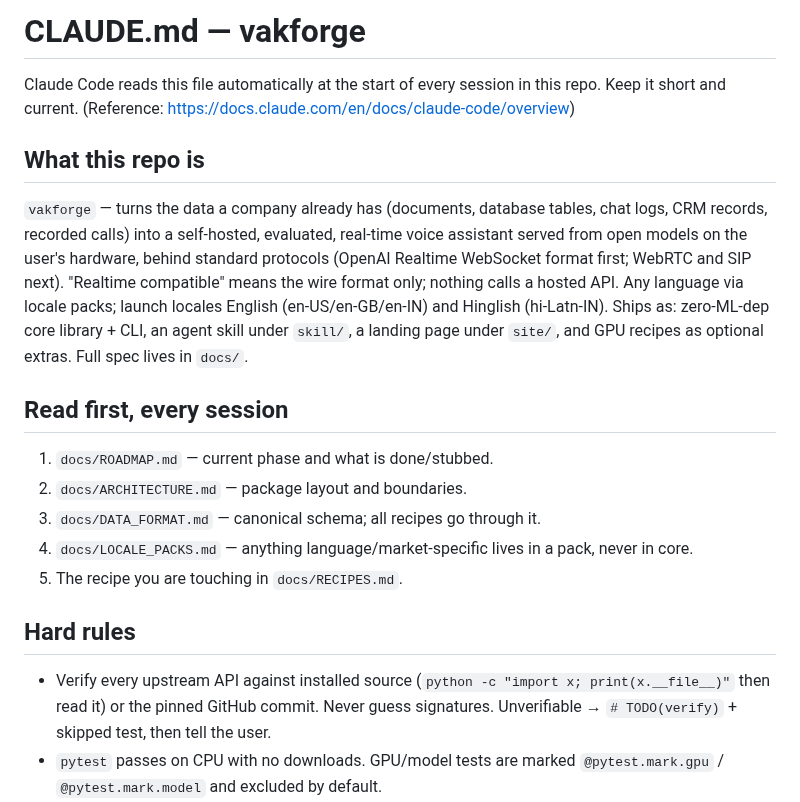
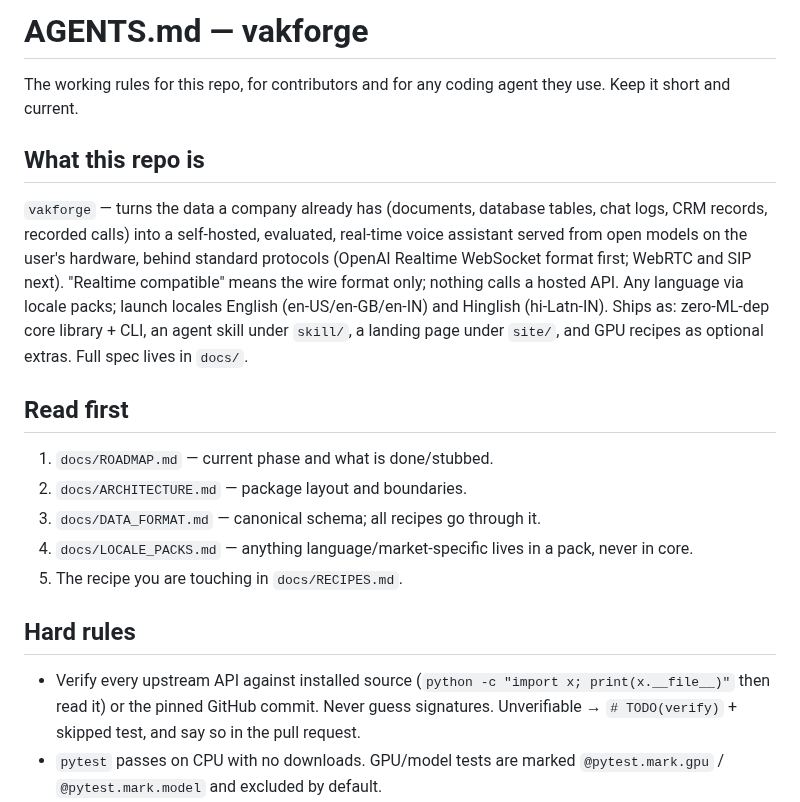
Before and after one commit to vakforge-ai/vakforge, a Markdown page: AGENTS.md, the part around the change. GitHub-like rendering.

Commit message:
docs: AGENTS.md replaces CLAUDE.md as the repo's working rules
The rules for working in this repo (read first, hard rules, commands,
conventions, what has bitten us) were written for one coding tool. They
apply to every contributor and to whatever agent they use, so they now
live in AGENTS.md, addressed to both, and name no tool.

The content is unchanged apart from the opening line, the "Read first"
heading, and asking for an unverifiable upstream API to be flagged in the
pull request.

```diff
--- a/CLAUDE.md
+++ b/AGENTS.md
@@ -1,12 +1,12 @@
-# CLAUDE.md — vakforge
+# AGENTS.md — vakforge
 
-Claude Code reads this file automatically at the start of every session in this repo. Keep it short and current. (Reference: https://docs.claude.com/en/docs/claude-code/overview)
+The working rules for this repo, for contributors and for any coding agent they use. Keep it short and current.
 
 ## What this repo is
 
 `vakforge` — turns the data a company already has (documents, database tables, chat logs, CRM records, recorded calls) into a self-hosted, evaluated, real-time voice assistant served from open models on the user's hardware, behind standard protocols (OpenAI Realtime WebSocket format first; WebRTC and SIP next). "Realtime compatible" means the wire format only; nothing calls a hosted API. Any language via locale packs; launch locales English (en-US/en-GB/en-IN) and Hinglish (hi-Latn-IN). Ships as: zero-ML-dep core library + CLI, an agent skill under `skill/`, a landing page under `site/`, and GPU recipes as optional extras. Full spec lives in `docs/`.
 
-## Read first, every session
+## Read first
 
 1. `docs/ROADMAP.md` — current phase and what is done/stubbed.
 2. `docs/ARCHITECTURE.md` — package layout and boundaries.
@@ -16,7 +16,7 @@ Claude Code reads this file automatically at the start of every session in this
 
 ## Hard rules
 
-- Verify every upstream API against installed source (`python -c "import x; print(x.__file__)"` then read it) or the pinned GitHub commit. Never guess signatures. Unverifiable → `# TODO(verify)` + skipped test, then tell the user.
+- Verify every upstream API against installed source (`python -c "import x; print(x.__file__)"` then read it) or the pinned GitHub commit. Never guess signatures. Unverifiable → `# TODO(verify)` + skipped test, and say so in the pull request.
 - `pytest` passes on CPU with no downloads. GPU/model tests are marked `@pytest.mark.gpu` / `@pytest.mark.model` and excluded by default.
 - Ask before: downloading models > 500 MB, GPU jobs > a few minutes, any paid API call.
 - Recipes are optional extras with lazy imports. Core (`schema`, `inspect`, `validate`, `recommend`, `locales`) must import with zero ML deps.
```
